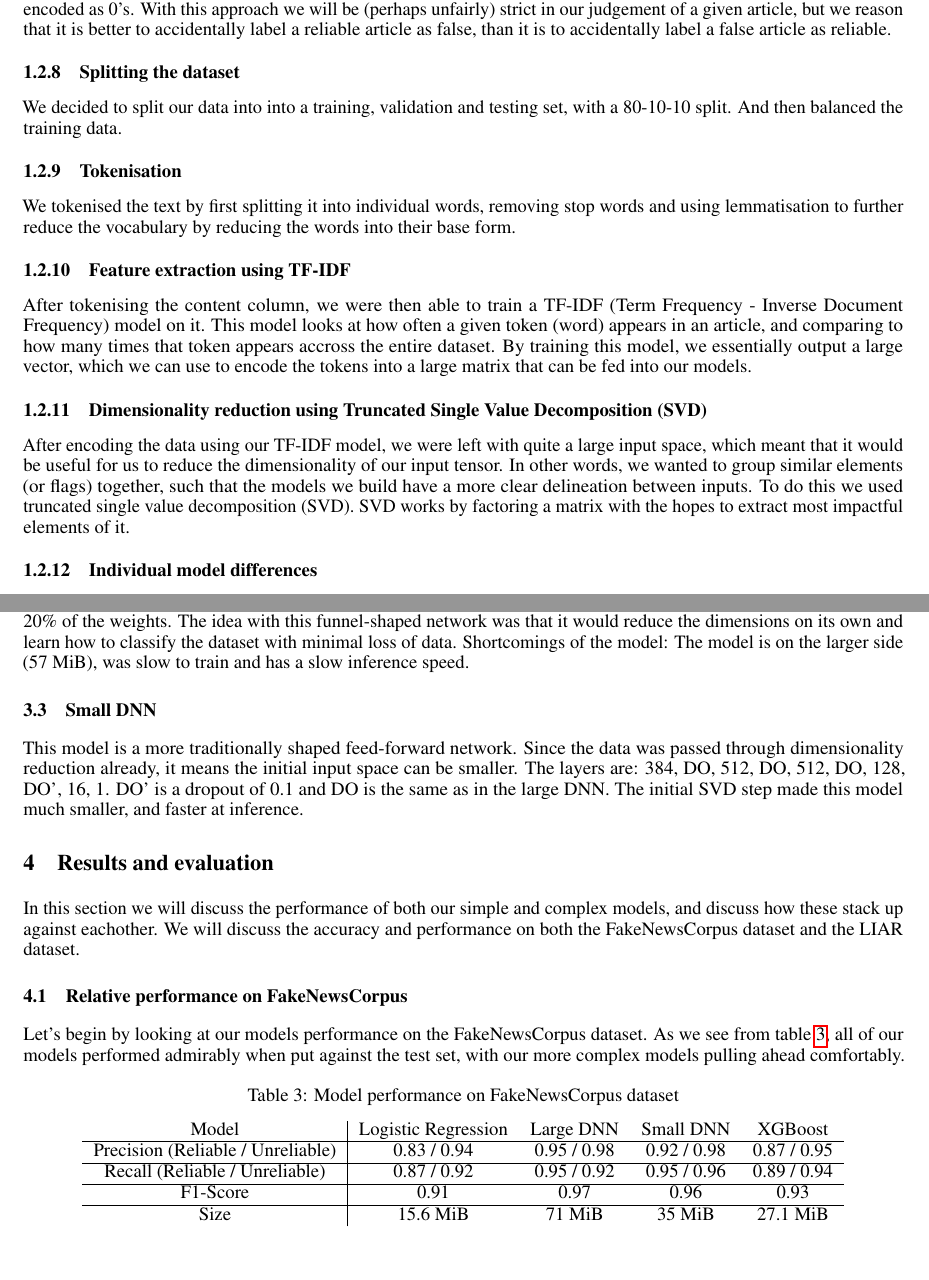
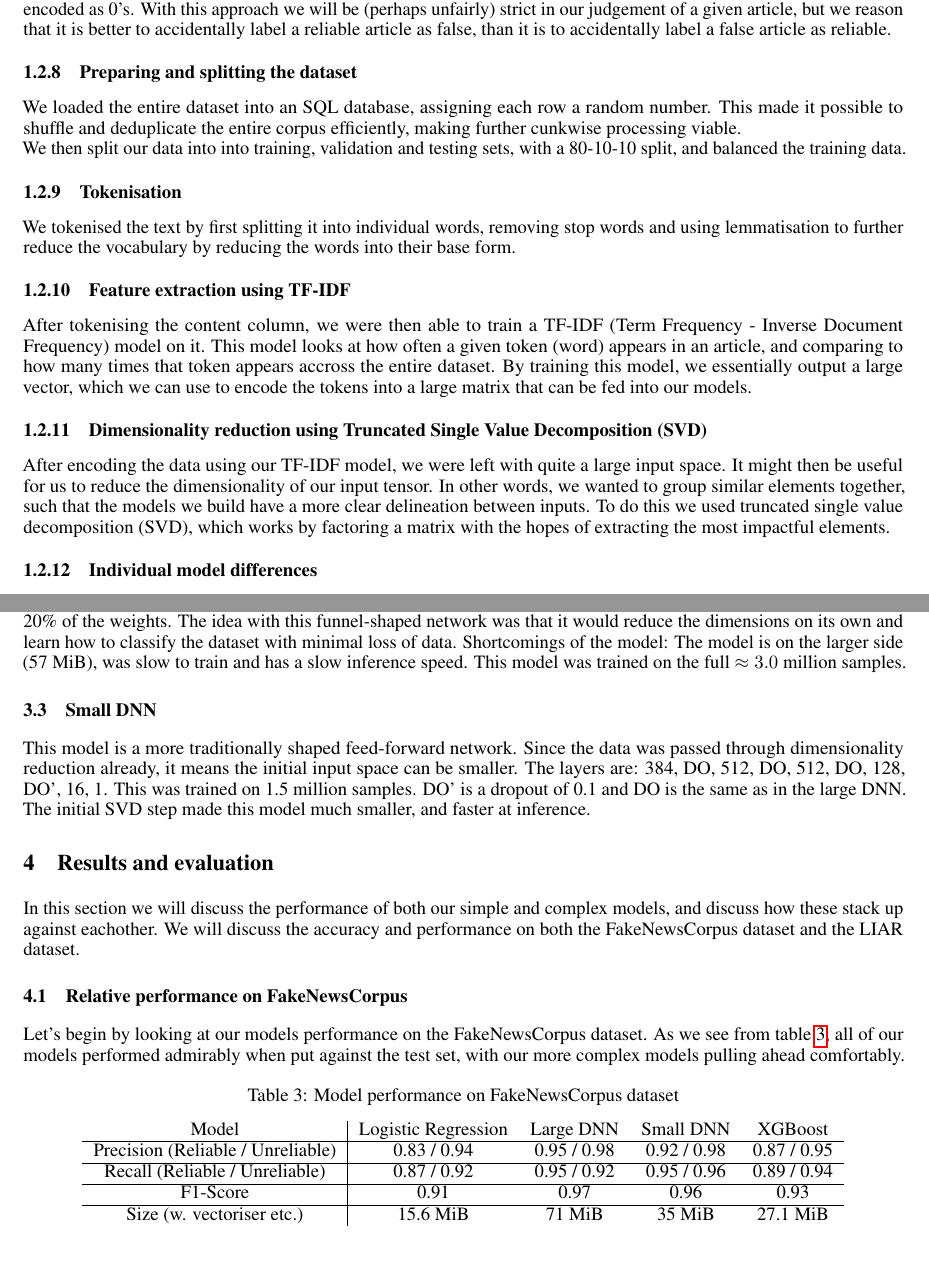
Before and after one commit to KristianDamPedersen/fakenewsproject, a LaTeX document (report/master.tex, which reads report/src/complex_model.tex, report/src/data_processing.tex, report/src/results_eval.tex): two parts of pages 4 and 5 of 7, joined at a grey line, cut so that both start at the same text. Compiled offline with pdfLaTeX.

Commit message:
Final commit.

```diff
--- a/report/src/complex_model.tex
+++ b/report/src/complex_model.tex
@@ -6,9 +6,9 @@ XGBoost is an ensemble learner, meaning it is a collection of smaller models. Th
 This model uses TF-IDF 4096 without further dimensionality reduction. It is a simple feed-forward network with the
 layers 1024, DO, 512, DO, 256, DO, 128, DO, 64, 1 where DO is a drop-out layer of 0.2, meaning every epoch it resets 20\%
 of the weights. The idea with this funnel-shaped network was that it would reduce the dimensions on its own and learn
-how to classify the dataset with minimal loss of data. Shortcomings of the model: The model is on the larger side (57 MiB), was slow to train and has a slow inference speed.
+how to classify the dataset with minimal loss of data. Shortcomings of the model: The model is on the larger side (57 MiB), was slow to train and has a slow inference speed. This model was trained on the full $\approx 3.0$ million samples.
 
 \subsection{Small DNN}
 This model is a more traditionally shaped feed-forward network. Since the data was passed through dimensionality reduction
-already, it means the initial input space can be smaller. The layers are: 384, DO, 512, DO, 512, DO, 128, DO', 16, 1.
+already, it means the initial input space can be smaller. The layers are: 384, DO, 512, DO, 512, DO, 128, DO', 16, 1. This was trained on 1.5 million samples.
 DO' is a dropout of 0.1 and DO is the same as in the large DNN. The initial SVD step made this model much smaller, and faster at inference.
--- a/report/src/data_processing.tex
+++ b/report/src/data_processing.tex
@@ -12,9 +12,9 @@ encoded as 0's. With this approach we will be (perhaps unfairly) strict in our j
 reason that it is better to accidentally label a reliable article as false, than it is to accidentally label a false
 article as reliable.
 
-\subsubsection{Splitting the dataset}
-We decided to split our data into into a training, validation and testing set, with a 80-10-10 split. And then balanced
-the training data.
+\subsubsection{Preparing and splitting the dataset}
+We loaded the entire dataset into an SQL database, assigning each row a random number. This made it possible to shuffle and deduplicate the entire corpus efficiently, making further cunkwise processing viable.\\
+We then split our data into into training, validation and testing sets, with a 80-10-10 split, and balanced the training data.
 
 \subsubsection{Tokenisation}
 We tokenised the text by first splitting it into
@@ -28,11 +28,9 @@ that token appears accross the entire dataset. By training this model, we essent
 large matrix that can be fed into our models.
 
 \subsubsection{Dimensionality reduction using Truncated Single Value Decomposition (SVD)}
-After encoding the data using our TF-IDF model, we were left with quite a large input space, which meant that it would
-be useful for us to reduce the dimensionality of our input tensor. In other words, we wanted to group similar elements
-(or flags) together, such that the models we build have a more clear delineation between inputs. To do this we used
-truncated single value decomposition (SVD). SVD works by factoring a matrix with the hopes to extract most impactful
-elements of it.
+After encoding the data using our TF-IDF model, we were left with quite a large input space. It might then
+be useful for us to reduce the dimensionality of our input tensor. In other words, we wanted to group similar elements together, such that the models we build have a more clear delineation between inputs. To do this we used
+truncated single value decomposition (SVD), which works by factoring a matrix with the hopes of extracting the most impactful elements.
 
 \subsubsection{Individual model differences}
 Whilst the above steps are broadly applicable to all the models we built, there was some individual difference from
--- a/report/src/results_eval.tex
+++ b/report/src/results_eval.tex
@@ -18,7 +18,7 @@ comfortably.
     Precision (Reliable / Unreliable) & 0.83 / 0.94 & 0.95 / 0.98 & 0.92 / 0.98 & 0.87 / 0.95 \\ \hline
     Recall (Reliable / Unreliable) & 0.87 / 0.92 & 0.95 / 0.92 & 0.95 / 0.96 & 0.89 / 0.94 \\ \hline
     F1-Score & 0.91 & 0.97 & 0.96 & 0.93 \\ \hline
-    Size & 15.6 MiB & 71 MiB & 35 MiB & 27.1 MiB
+    Size (w. vectoriser etc.) & 15.6 MiB & 71 MiB & 35 MiB & 27.1 MiB
   \end{tabular}
 \end{table}
 
```
Also changed, not shown: README.md, 1 other file.
